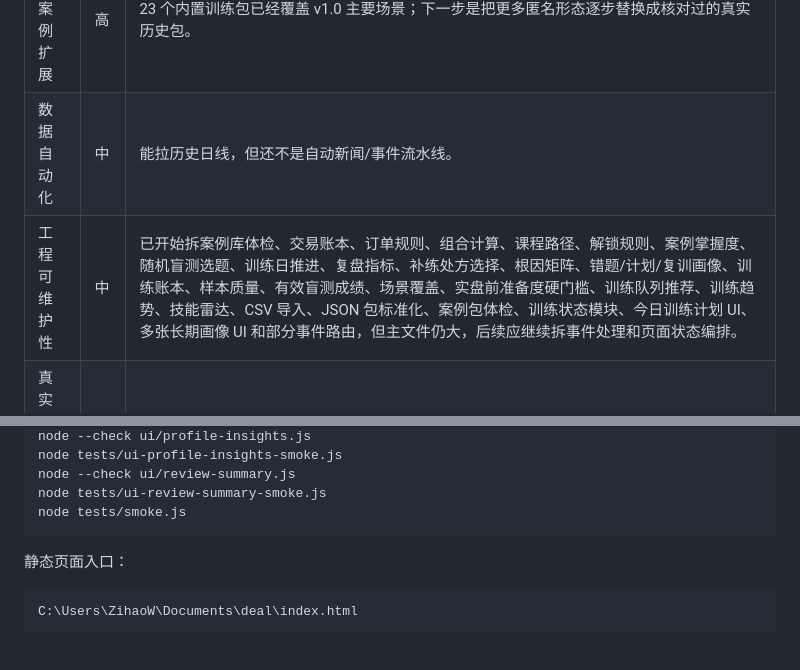
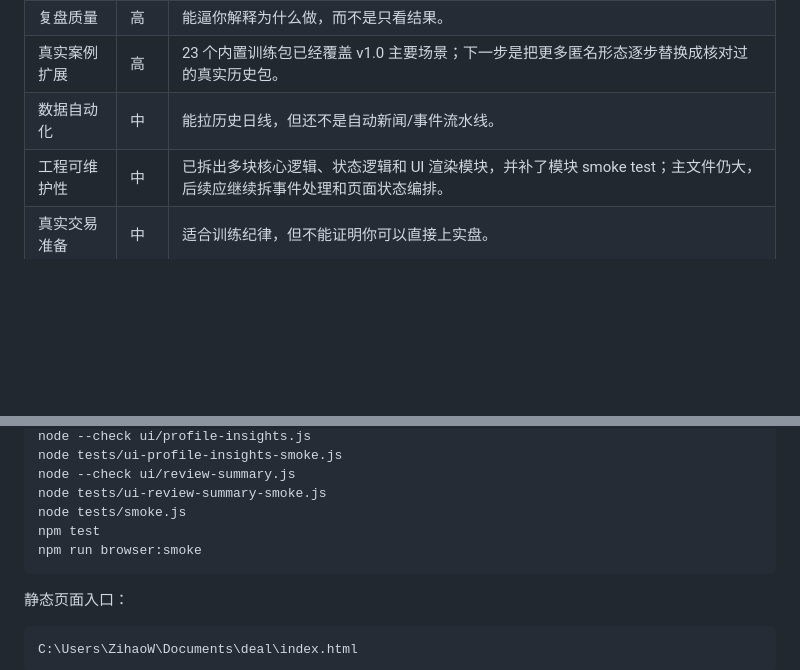
Before and after one commit to zihaohk/market-replay-trainer, a Markdown page: PROJECT_STATUS.md, 2 parts joined by grey strips. Drawn GitHub-style; blank space fills up the shorter version.

````diff
--- a/PROJECT_STATUS.md
+++ b/PROJECT_STATUS.md
@@ -54,7 +54,7 @@ v1.0 完工标准以 `docs/V1_COMPLETION_STANDARD.md` 为准；本文只记录
 | 复盘质量 | 高 | 能逼你解释为什么做，而不是只看结果。 |
 | 真实案例扩展 | 高 | 23 个内置训练包已经覆盖 v1.0 主要场景；下一步是把更多匿名形态逐步替换成核对过的真实历史包。 |
 | 数据自动化 | 中 | 能拉历史日线，但还不是自动新闻/事件流水线。 |
-| 工程可维护性 | 中 | 已开始拆案例库体检、交易账本、订单规则、组合计算、课程路径、解锁规则、案例掌握度、随机盲测选题、训练日推进、复盘指标、补练处方选择、根因矩阵、错题/计划/复训画像、训练账本、样本质量、有效盲测成绩、场景覆盖、实盘前准备度硬门槛、训练队列推荐、训练趋势、技能雷达、CSV 导入、JSON 包标准化、案例包体检、训练状态模块、今日训练计划 UI、多张长期画像 UI 和部分事件路由，但主文件仍大，后续应继续拆事件处理和页面状态编排。 |
+| 工程可维护性 | 中 | 已拆出多块核心逻辑、状态逻辑和 UI 渲染模块，并补了模块 smoke test；主文件仍大，后续应继续拆事件处理和页面状态编排。 |
 | 真实交易准备 | 中 | 适合训练纪律，但不能证明你可以直接上实盘。 |
 
 ## 下一阶段最应该做的事
@@ -106,6 +103,8 @@ node tests/ui-profile-insights-smoke.js
 node --check ui/review-summary.js
 node tests/ui-review-summary-smoke.js
 node tests/smoke.js
+npm test
+npm run browser:smoke
 ```
 
 静态页面入口：
````
Also changed, not shown: other parts of PROJECT_STATUS.md (+10 -13 lines), docs/PROJECT_IMPROVEMENT_PLAN.md (+10 -1 lines).
